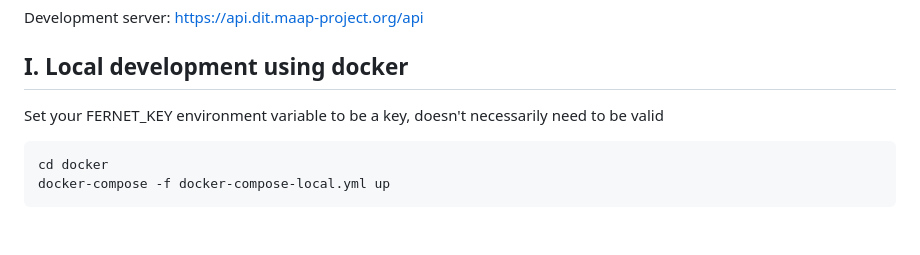
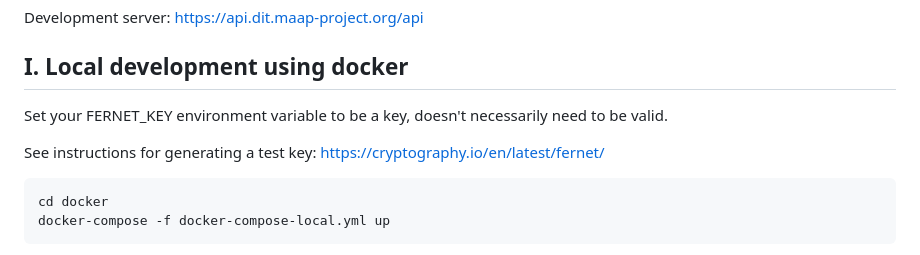
Before and after one commit to MAAP-Project/maap-api-nasa, a Markdown page: README.md, the part around the change. Drawn GitHub-style; blank space fills up the shorter version.

Commit message:
Add instructions for generating fernet key

````diff
--- a/README.md
+++ b/README.md
@@ -5,7 +5,10 @@ Development server: https://api.dit.maap-project.org/api
 
 ## I. Local development using docker
 
-Set your FERNET_KEY environment variable to be a key, doesn't necessarily need to be valid
+Set your FERNET_KEY environment variable to be a key, doesn't necessarily need to be valid.
+
+See instructions for generating a test key: https://cryptography.io/en/latest/fernet/
+
 ```bash
 cd docker
 docker-compose -f docker-compose-local.yml up
````
